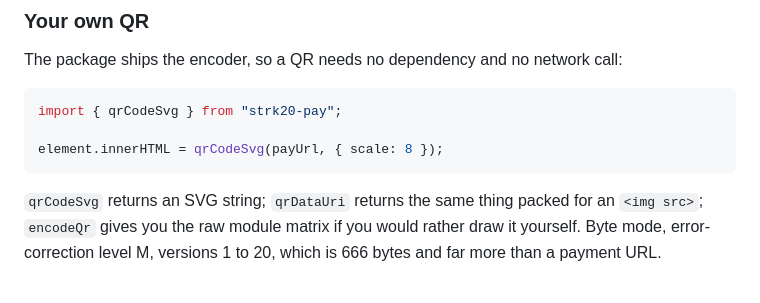
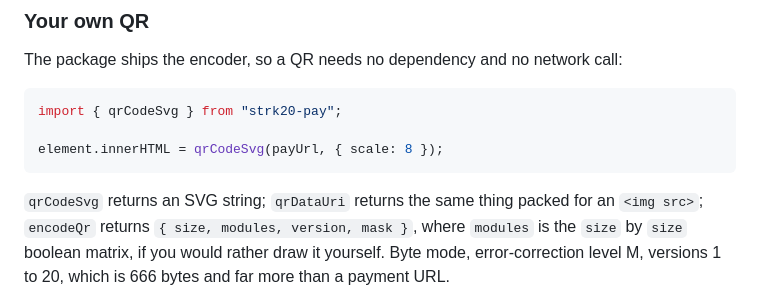
Before and after one commit to bongbongcrypto/stealth-checkout, a Markdown page: docs/INTEGRATION.md, the part around the change. Rendered like a GitHub page.

Commit message:
docs: encodeQr returns an object, not the matrix itself
The guide said encodeQr 'gives you the raw module matrix', so a reader
following it writes encodeQr(url).forEach(...) and gets undefined. It returns
{ size, modules, version, mask }; modules is the size-by-size boolean matrix.
Found by installing the packed tarball into an empty project and calling every
public export, which is the only way this class of error shows up: the
in-repo tests import from src and already know the shape.

````diff
--- a/docs/INTEGRATION.md
+++ b/docs/INTEGRATION.md
@@ -170,7 +170,8 @@ element.innerHTML = qrCodeSvg(payUrl, { scale: 8 });
 ```
 
 `qrCodeSvg` returns an SVG string; `qrDataUri` returns the same thing packed for
-an `<img src>`; `encodeQr` gives you the raw module matrix if you would rather
+an `<img src>`; `encodeQr` returns `{ size, modules, version, mask }`, where
+`modules` is the `size` by `size` boolean matrix, if you would rather
 draw it yourself. Byte mode, error-correction level M, versions 1 to 20, which
 is 666 bytes and far more than a payment URL.
 
````
